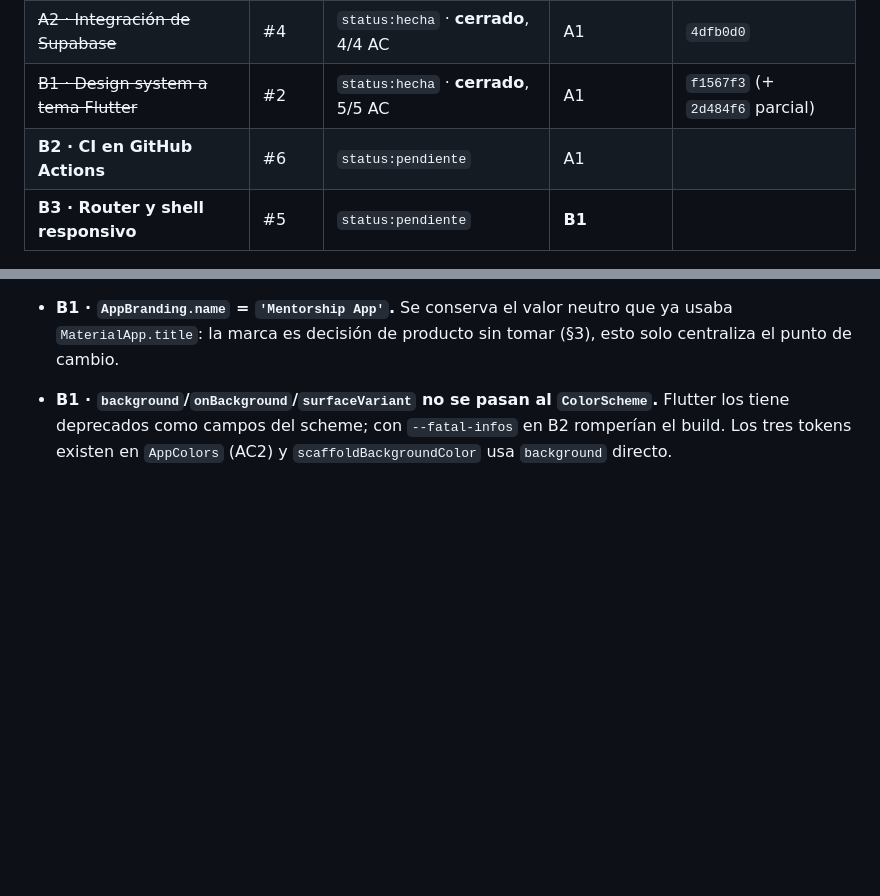
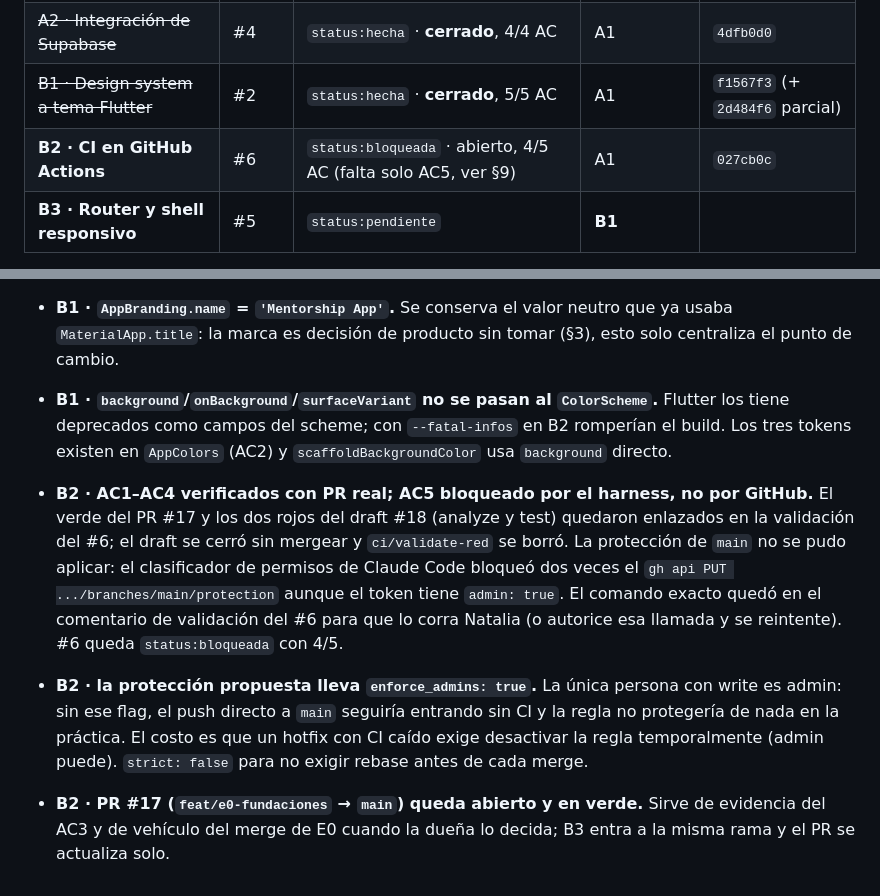
Before and after one commit to NataliaDuran2001/mentorship-platform-tech, a Markdown page: docs/HANDOFF-E0-BLOQUE-B.md, 2 parts joined by grey strips. Drawn GitHub-style; blank space fills up the shorter version.

Commit message:
docs: registrar B2 con 4/5 AC y el bloqueo de la proteccion de main
Co-Authored-By: Claude Fable 5 <noreply@anthropic.com>

```diff
--- a/docs/HANDOFF-E0-BLOQUE-B.md
+++ b/docs/HANDOFF-E0-BLOQUE-B.md
@@ -201,7 +201,7 @@ Estado al momento de escribir este documento. **No es autoritativo**.
 | ~~A1 · Entorno y línea base verde~~ | #1 | `status:hecha` · **cerrado** | — | `838ec6f` |
 | ~~A2 · Integración de Supabase~~ | #4 | `status:hecha` · **cerrado**, 4/4 AC | A1 | `4dfb0d0` |
 | ~~B1 · Design system a tema Flutter~~ | #2 | `status:hecha` · **cerrado**, 5/5 AC | A1 | `f1567f3` (+ `2d484f6` parcial) |
-| **B2 · CI en GitHub Actions** | #6 | `status:pendiente` | A1 | |
+| **B2 · CI en GitHub Actions** | #6 | `status:bloqueada` · abierto, 4/5 AC (falta solo AC5, ver §9) | A1 | `027cb0c` |
 | **B3 · Router y shell responsivo** | #5 | `status:pendiente` | **B1** | |
 
 Extra fuera de B1–B3: **#16** (revocar EXECUTE de `rls_auto_enable()`) cerrado,
@@ -573,3 +573,21 @@ de autenticación de E1 que hubo que revertir por estar fuera de alcance.
   `ColorScheme`.** Flutter los tiene deprecados como campos del scheme; con
   `--fatal-infos` en B2 romperían el build. Los tres tokens existen en
   `AppColors` (AC2) y `scaffoldBackgroundColor` usa `background` directo.
+
+- **B2 · AC1–AC4 verificados con PR real; AC5 bloqueado por el harness, no por
+  GitHub.** El verde del PR #17 y los dos rojos del draft #18 (analyze y test)
+  quedaron enlazados en la validación del #6; el draft se cerró sin mergear y
+  `ci/validate-red` se borró. La protección de `main` no se pudo aplicar: el
+  clasificador de permisos de Claude Code bloqueó dos veces el
+  `gh api PUT .../branches/main/protection` aunque el token tiene `admin: true`.
+  El comando exacto quedó en el comentario de validación del #6 para que lo
+  corra Natalia (o autorice esa llamada y se reintente). #6 queda
+  `status:bloqueada` con 4/5.
+- **B2 · la protección propuesta lleva `enforce_admins: true`.** La única
+  persona con write es admin: sin ese flag, el push directo a `main` seguiría
+  entrando sin CI y la regla no protegería de nada en la práctica. El costo es
+  que un hotfix con CI caído exige desactivar la regla temporalmente (admin
+  puede). `strict: false` para no exigir rebase antes de cada merge.
+- **B2 · PR #17 (`feat/e0-fundaciones` → `main`) queda abierto y en verde.**
+  Sirve de evidencia del AC3 y de vehículo del merge de E0 cuando la dueña lo
+  decida; B3 entra a la misma rama y el PR se actualiza solo.
```
